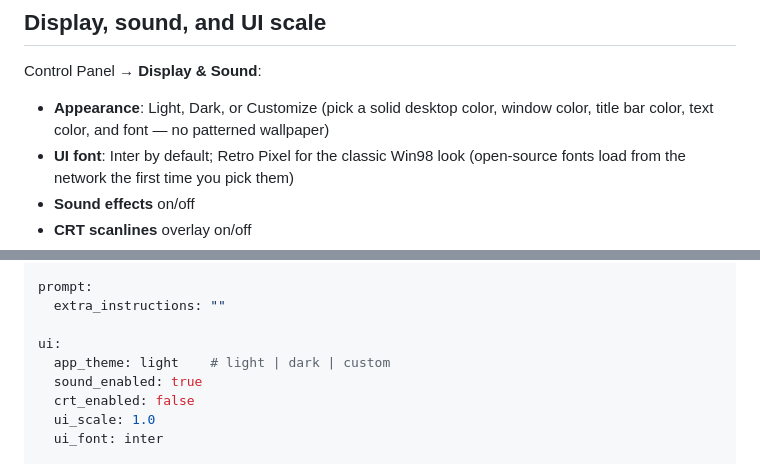
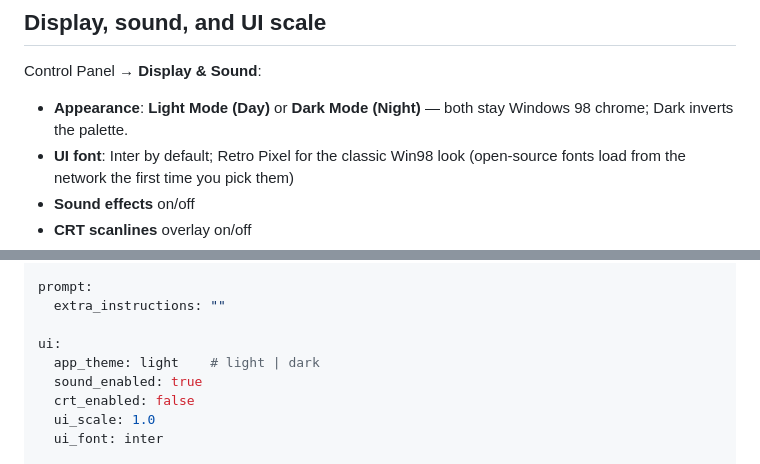
Before and after one commit to glucero0/retro-98-ai-creator, a Markdown page: README.md, 2 parts joined by grey strips. Drawn GitHub-style.

```diff
--- a/README.md
+++ b/README.md
@@ -250,7 +250,7 @@ All paths for file tools must be **absolute** (e.g. `C:\data\step1.json`). The m
 
 Control Panel → **Display & Sound**:
 
-- **Appearance**: Light, Dark, or Customize (pick a solid desktop color, window color, title bar color, text color, and font — no patterned wallpaper)
+- **Appearance**: **Light Mode (Day)** or **Dark Mode (Night)** — both stay Windows 98 chrome; Dark inverts the palette.
 - **UI font**: Inter by default; Retro Pixel for the classic Win98 look (open-source fonts load from the network the first time you pick them)
 - **Sound effects** on/off
 - **CRT scanlines** overlay on/off
@@ -287,7 +287,7 @@ prompt:
   extra_instructions: ""
 
 ui:
-  app_theme: light    # light | dark | custom
+  app_theme: light    # light | dark
   sound_enabled: true
   crt_enabled: false
   ui_scale: 1.0
```
Also changed, not shown: other parts of README.md (+3 -3 lines).
